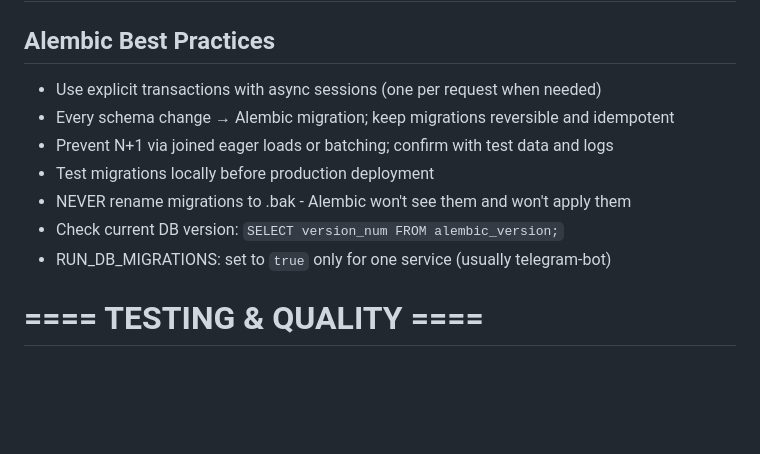
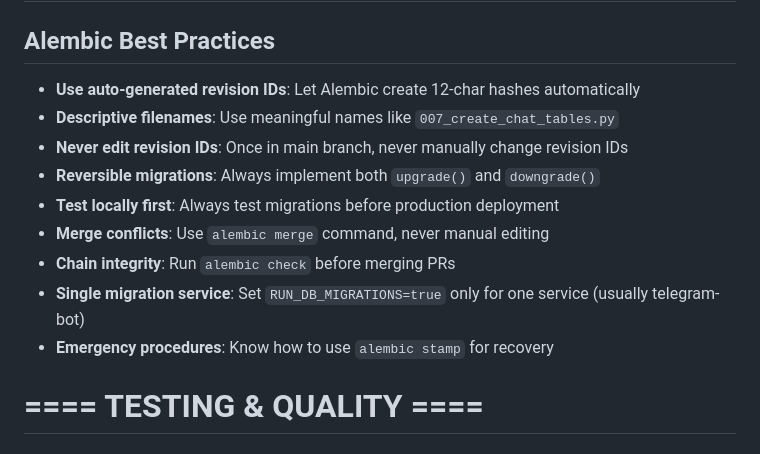
Before and after one commit to erliona/dating, a Markdown page: .cursor/RULES.md, the part around one of its changes. Drawn GitHub-style; blank space fills up the shorter version.

```diff
--- a/.cursor/RULES.md
+++ b/.cursor/RULES.md
@@ -172,13 +229,15 @@
 # ==== DATABASE & MIGRATIONS ====
 
 ## Alembic Best Practices
-- Use explicit transactions with async sessions (one per request when needed)
-- Every schema change → Alembic migration; keep migrations reversible and idempotent
-- Prevent N+1 via joined eager loads or batching; confirm with test data and logs
-- Test migrations locally before production deployment
-- NEVER rename migrations to .bak - Alembic won't see them and won't apply them
-- Check current DB version: `SELECT version_num FROM alembic_version;`
-- RUN_DB_MIGRATIONS: set to `true` only for one service (usually telegram-bot)
+- **Use auto-generated revision IDs**: Let Alembic create 12-char hashes automatically
+- **Descriptive filenames**: Use meaningful names like `007_create_chat_tables.py`
+- **Never edit revision IDs**: Once in main branch, never manually change revision IDs
+- **Reversible migrations**: Always implement both `upgrade()` and `downgrade()`
+- **Test locally first**: Always test migrations before production deployment
+- **Merge conflicts**: Use `alembic merge` command, never manual editing
+- **Chain integrity**: Run `alembic check` before merging PRs
+- **Single migration service**: Set `RUN_DB_MIGRATIONS=true` only for one service (usually telegram-bot)
+- **Emergency procedures**: Know how to use `alembic stamp` for recovery
 
 # ==== TESTING & QUALITY ====
 
```
Also changed, not shown: other parts of .cursor/RULES.md (+67 -10 lines).
